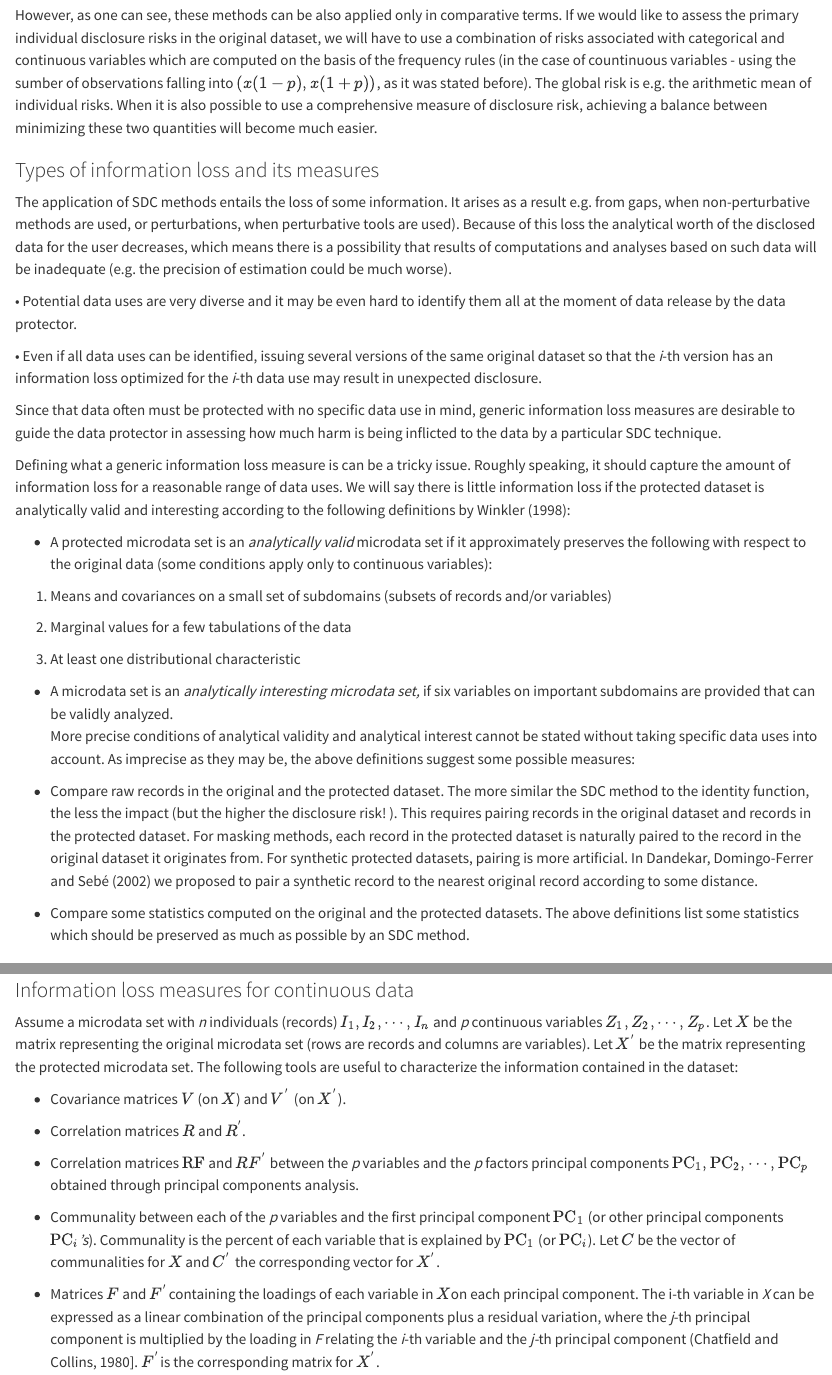
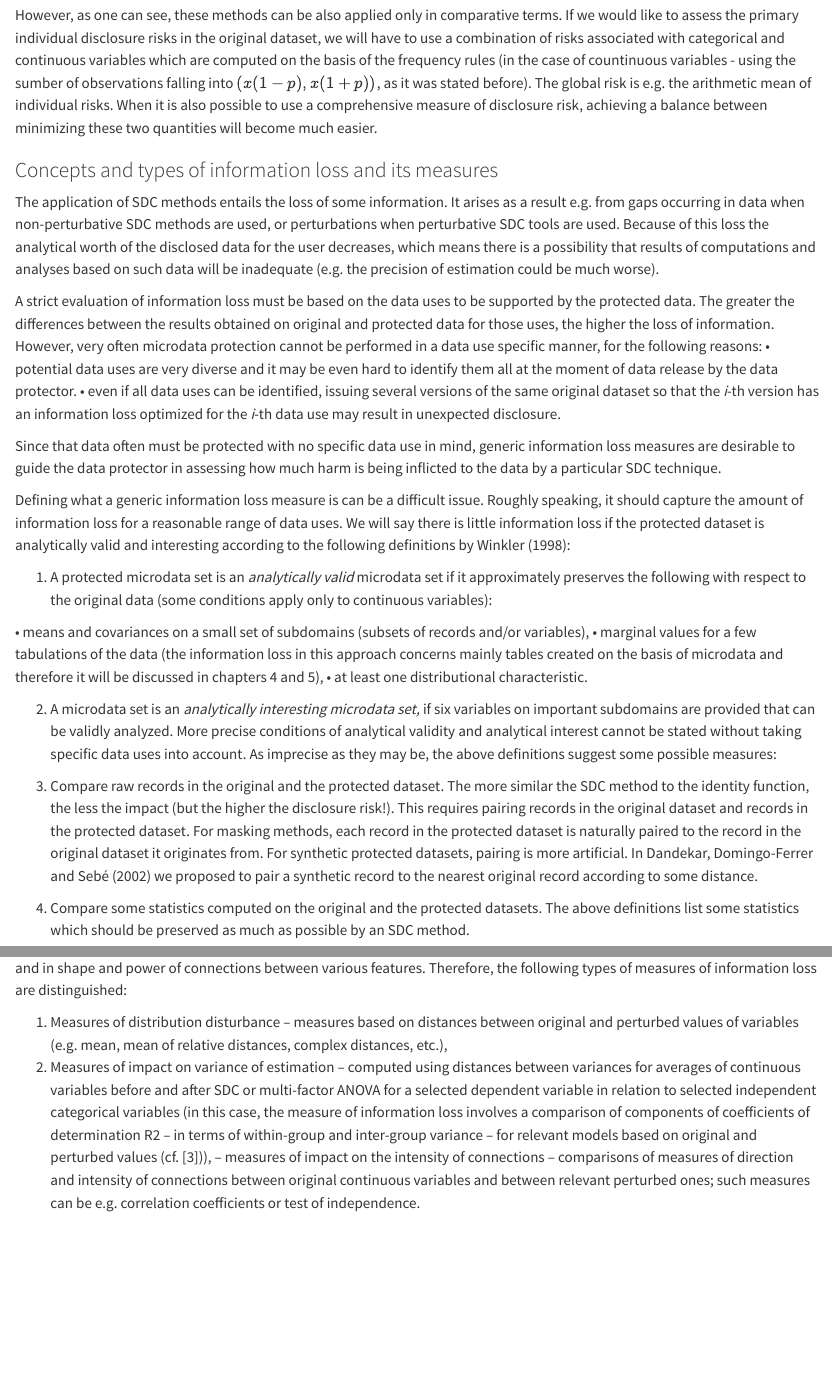
Before and after one commit to r-tent/handbook_sdc_from_doc_to_md_destatis, a Quarto document (chapters/03/_03-microdata-05-Information-loss-in-microdata-protection.qmd): the page in a window 1100 px wide, from 3680 px down, and a second part further down, joined at a grey line. Rendered offline with R 4.5, knitr and Pandoc in place of Quarto, with nearby package versions.

Commit message:
Update _03-microdata-05-Information-loss-in-microdata-protection.qmd

```diff
--- a/chapters/03/_03-microdata-05-Information-loss-in-microdata-protection.qmd
+++ b/chapters/03/_03-microdata-05-Information-loss-in-microdata-protection.qmd
@@ -62,32 +62,50 @@ Taking these premises into account, Młodak, Pietrzak, and Józefowski (2022) di
 
 However, as one can see, these methods can be also applied only in comparative terms. If we would like to assess the primary individual disclosure risks in the original dataset, we will have to use a combination of risks associated with categorical and continuous variables which are computed on the basis of the frequency rules (in the case of countinuous variables - using the sumber of observations falling into $(x(1-p),x(1+p))$, as it was stated before). The global risk is e.g. the arithmetic mean of individual risks. When it is also possible to use a comprehensive measure of disclosure risk, achieving a balance between minimizing these two quantities will become much easier.
 
-### Types of information loss and its measures
+### Concepts and types of information loss and its measures
 
-The application of SDC methods entails the loss of some information. It arises as a result e.g. from gaps, when non-perturbative methods are used, or perturbations, when perturbative tools are used). Because of this loss the analytical worth of the disclosed data for the user decreases, which means there is a possibility that results of computations and analyses based on such data will be inadequate (e.g. the precision of estimation could be much worse).
+The application of SDC methods entails the loss of some information. It arises as a result e.g. from gaps occurring in data when non-perturbative SDC methods are used, or perturbations when perturbative SDC tools are used. Because of this loss the analytical worth of the disclosed data for the user decreases, which means there is a possibility that results of computations and analyses based on such data will be inadequate (e.g. the precision of estimation could be much worse).
 
-• Potential data uses are very diverse and it may be even hard to identify them all at the moment of data release by the data protector.
-
-• Even if all data uses can be identified, issuing several versions of the same original dataset so that the *i*-th version has an information loss optimized for the *i*-th data use may result in unexpected disclosure.
+A strict evaluation of information loss must be based on the data uses to be supported by the protected data. The greater the differences between the results obtained on original and protected data for those uses, the higher the loss of information. However, very often microdata protection cannot be performed in a data use specific manner, for the following reasons:
+• potential data uses are very diverse and it may be even hard to identify them all at the moment of data release by the data protector.
+• even if all data uses can be identified, issuing several versions of the same original dataset so that the *i*-th version has an information loss optimized for the *i*-th data use may result in unexpected disclosure.
 
 Since that data often must be protected with no specific data use in mind, generic information loss measures are desirable to guide the data protector in assessing how much harm is being inflicted to the data by a particular SDC technique.
 
-Defining what a generic information loss measure is can be a tricky issue. Roughly speaking, it should capture the amount of information loss for a reasonable range of data uses. We will say there is little information loss if the protected dataset is analytically valid and interesting according to the following definitions by Winkler (1998):
+Defining what a generic information loss measure is can be a difficult issue. Roughly speaking, it should capture the amount of information loss for a reasonable range of data uses. We will say there is little information loss if the protected dataset is analytically valid and interesting according to the following definitions by Winkler (1998):
 
--   A protected microdata set is an *analytically valid* microdata set if it approximately preserves the following with respect to the original data (some conditions apply only to continuous variables):
+1. A protected microdata set is an *analytically valid* microdata set if it approximately preserves the following with respect to the original data (some conditions apply only to continuous variables):
 
-1. Means and covariances on a small set of subdomains (subsets of records and/or variables)
+• means and covariances on a small set of subdomains (subsets of records and/or variables),
+• marginal values for a few tabulations of the data (the information loss in this approach concerns mainly tables created on the basis of microdata and therefore it will be discussed in chapters 4 and 5),
+• at least one distributional characteristic.
 
-2. Marginal values for a few tabulations of the data
-
-3. At least one distributional characteristic
-
--   A microdata set is an *analytically interesting microdata set,* if six variables on important subdomains are provided that can be validly analyzed.\
+2. A microdata set is an *analytically interesting microdata set,* if six variables on important subdomains are provided that can be validly analyzed.
     More precise conditions of analytical validity and analytical interest cannot be stated without taking specific data uses into account. As imprecise as they may be, the above definitions suggest some possible measures:
 
--   Compare raw records in the original and the protected dataset. The more similar the SDC method to the identity function, the less the impact (but the higher the disclosure risk! ). This requires pairing records in the original dataset and records in the protected dataset. For masking methods, each record in the protected dataset is naturally paired to the record in the original dataset it originates from. For synthetic protected datasets, pairing is more artificial. In Dandekar, Domingo-Ferrer and Sebé (2002) we proposed to pair a synthetic record to the nearest original record according to some distance.
+1. Compare raw records in the original and the protected dataset. The more similar the SDC method to the identity function, the less the impact (but the higher the disclosure risk!). This requires pairing records in the original dataset and records in the protected dataset. For masking methods, each record in the protected dataset is naturally paired to the record in the original dataset it originates from. For synthetic protected datasets, pairing is more artificial. In Dandekar, Domingo-Ferrer and Sebé (2002) we proposed to pair a synthetic record to the nearest original record according to some distance.
 
--   Compare some statistics computed on the original and the protected datasets. The above definitions list some statistics which should be preserved as much as possible by an SDC method.
+2. Compare some statistics computed on the original and the protected datasets. The above definitions list some statistics which should be preserved as much as possible by an SDC method.
+
+  Taking the above into account, for microdata the information loss can concern the differences in distributions, in diversification and in shape and power of connections between various features. Therefore, the following types of measures of information loss are distinguished:
+
+1. Measures of distribution disturbance – measures based on distances between original and perturbed values of variables (e.g. mean, mean of relative
+distances, complex distances, etc.),
+2. Measures of impact on variance of estimation – computed using distances between variances for averages of continuous variables before and after
+SDC or multi-factor ANOVA for a selected dependent variable in relation to selected independent
+categorical variables (in this case, the measure
+of information loss involves a comparison of
+components of coefficients of determination R2
+– in terms of within-group and inter-group variance
+– for relevant models based on original and
+perturbed values (cf. [3])),
+– measures of impact on the intensity of connections
+– comparisons of measures of direction and
+intensity of connections between original continuous
+variables and between relevant perturbed ones;
+such measures can be e.g. correlation coefficients
+or test of independence.
+
 
 ### Information loss measures for continuous data
 
```
